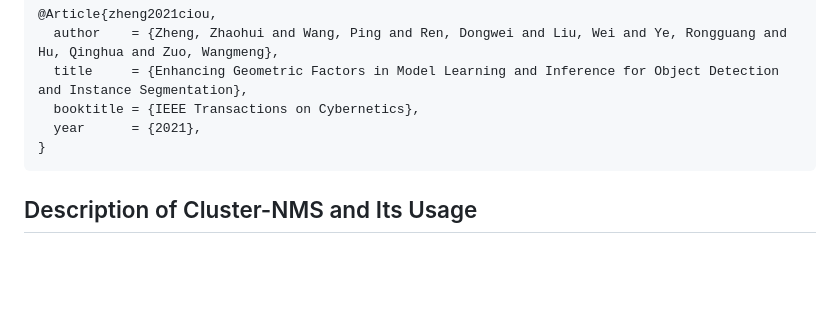
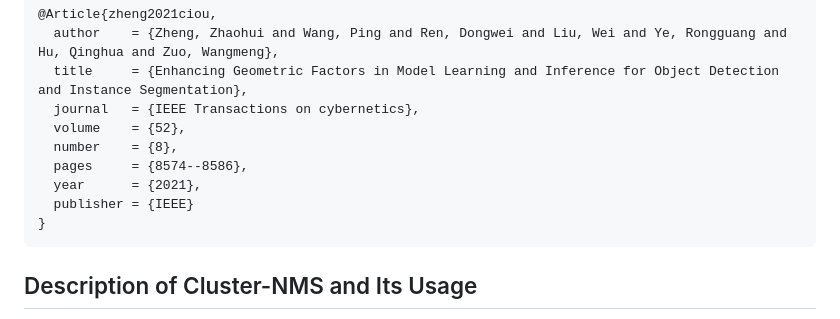
Before and after one commit to Zzh-tju/CIoU, a Markdown page: README.md, the part around the change. Drawn GitHub-style; blank space fills up the shorter version.

````diff
--- a/README.md
+++ b/README.md
@@ -23,8 +23,12 @@ This is the code for our papers:
 @Article{zheng2021ciou,
   author    = {Zheng, Zhaohui and Wang, Ping and Ren, Dongwei and Liu, Wei and Ye, Rongguang and Hu, Qinghua and Zuo, Wangmeng},
   title     = {Enhancing Geometric Factors in Model Learning and Inference for Object Detection and Instance Segmentation},
-  booktitle = {IEEE Transactions on Cybernetics},
+  journal   = {IEEE Transactions on cybernetics},
+  volume    = {52},
+  number    = {8},
+  pages     = {8574--8586},
   year      = {2021},
+  publisher = {IEEE}
 }
 ```
 
````
